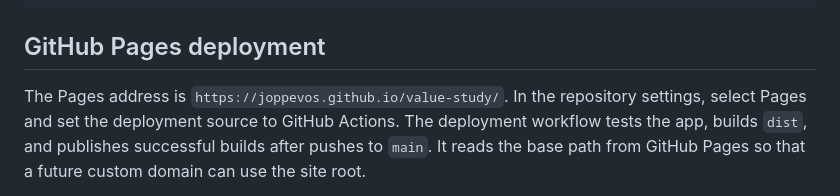
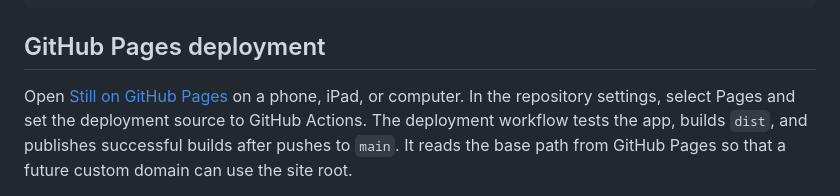
Before and after one commit to joppevos/value-study, a Markdown page: README.md, the part around the change. Drawn GitHub-style.

```diff
--- a/README.md
+++ b/README.md
@@ -106,7 +106,7 @@ npm run preview
 
 ## GitHub Pages deployment
 
-The Pages address is `https://joppevos.github.io/value-study/`.
+Open [Still on GitHub Pages](https://joppevos.github.io/value-study/) on a phone, iPad, or computer.
 In the repository settings, select Pages and set the deployment source to GitHub Actions.
 The deployment workflow tests the app, builds `dist`, and publishes successful builds after pushes to `main`.
 It reads the base path from GitHub Pages so that a future custom domain can use the site root.
```
Also changed, not shown: TODO.md (+3 -2 lines).
